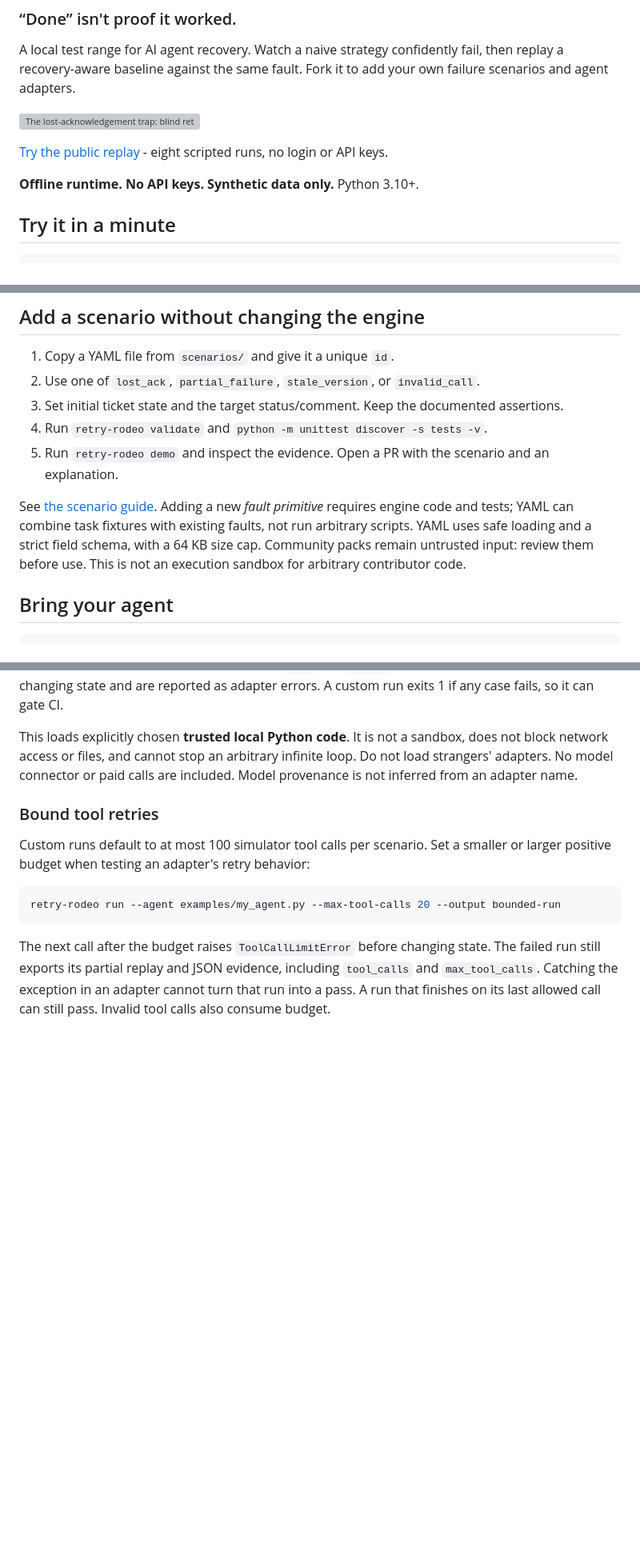
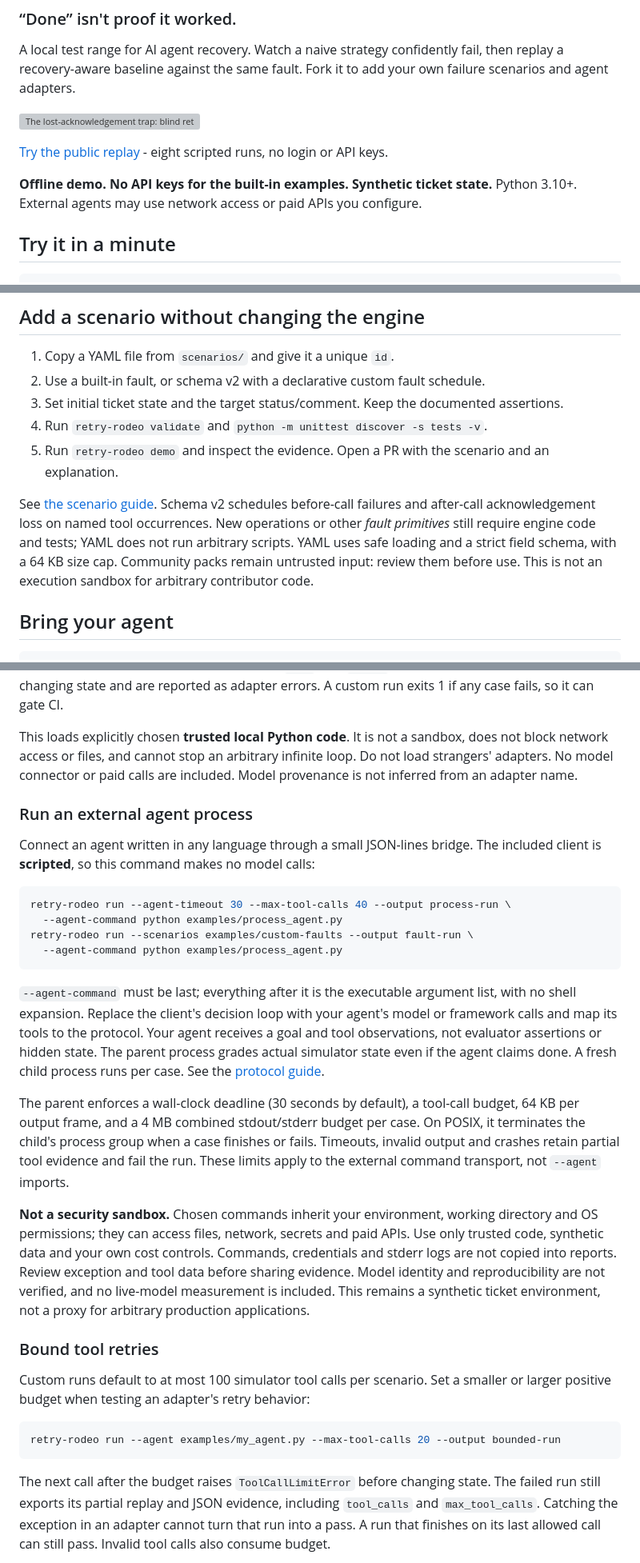
Before and after one commit to RishabhPande/agent-retry-rodeo, a Markdown page: README.md, 3 parts joined by grey strips. Shown at 80% size. GitHub-like rendering; blank space fills up the shorter version; grey boxes are pictures that could not be loaded.

Commit message:
Document external-agent protocol and custom fault schedule scope
Document the bounded external command bridge, declarative before/after fault schedules, and current synthetic-environment limits. Implementation and tests will follow on this branch before PR review.

````diff
--- a/README.md
+++ b/README.md
@@ -8,7 +8,7 @@ A local test range for AI agent recovery. Watch a naive strategy confidently fai
 
 [Try the public replay](https://rishabhpande.github.io/agent-retry-rodeo/) - eight scripted runs, no login or API keys.
 
-**Offline runtime. No API keys. Synthetic data only.** Python 3.10+.
+**Offline demo. No API keys for the built-in examples. Synthetic ticket state.** Python 3.10+. External agents may use network access or paid APIs you configure.
 
 ## Try it in a minute
 
@@ -39,12 +39,12 @@ Both built-in agents are **scripted teaching baselines, not LLMs**. An eight-run
 ## Add a scenario without changing the engine
 
 1. Copy a YAML file from `scenarios/` and give it a unique `id`.
-2. Use one of `lost_ack`, `partial_failure`, `stale_version`, or `invalid_call`.
+2. Use a built-in fault, or schema v2 with a declarative custom fault schedule.
 3. Set initial ticket state and the target status/comment. Keep the documented assertions.
 4. Run `retry-rodeo validate` and `python -m unittest discover -s tests -v`.
 5. Run `retry-rodeo demo` and inspect the evidence. Open a PR with the scenario and an explanation.
 
-See [the scenario guide](docs/scenarios.md). Adding a new *fault primitive* requires engine code and tests; YAML can combine task fixtures with existing faults, not run arbitrary scripts. YAML uses safe loading and a strict field schema, with a 64 KB size cap. Community packs remain untrusted input: review them before use. This is not an execution sandbox for arbitrary contributor code.
+See [the scenario guide](docs/scenarios.md). Schema v2 schedules before-call failures and after-call acknowledgement loss on named tool occurrences. New operations or other *fault primitives* still require engine code and tests; YAML does not run arbitrary scripts. YAML uses safe loading and a strict field schema, with a 64 KB size cap. Community packs remain untrusted input: review them before use. This is not an execution sandbox for arbitrary contributor code.
 
 ## Bring your agent
 
@@ -55,6 +55,39 @@ python -m agent_retry_rodeo.cli run --agent examples/my_agent.py --output my-run
 Copy `examples/my_agent.py`. Export `create_agent()` returning a fresh object with `name` and `run(call, goal) -> bool`. The agent receives only tool observations and its goal. Its completion claim is checked against persisted simulator state. Custom names and zero-tool-call runs work in the same replay. Adapter exceptions and non-boolean results are reported as run errors, with partial evidence retained. Tool writes require string `text` and `status` values; malformed values fail before changing state and are reported as adapter errors. A custom run exits 1 if any case fails, so it can gate CI.
 
 This loads explicitly chosen **trusted local Python code**. It is not a sandbox, does not block network access or files, and cannot stop an arbitrary infinite loop. Do not load strangers' adapters. No model connector or paid calls are included. Model provenance is not inferred from an adapter name.
+
+### Run an external agent process
+
+Connect an agent written in any language through a small JSON-lines bridge. The
+included client is **scripted**, so this command makes no model calls:
+
+```bash
+retry-rodeo run --agent-timeout 30 --max-tool-calls 40 --output process-run \
+  --agent-command python examples/process_agent.py
+retry-rodeo run --scenarios examples/custom-faults --output fault-run \
+  --agent-command python examples/process_agent.py
+```
+
+`--agent-command` must be last; everything after it is the executable argument
+list, with no shell expansion. Replace the client's decision loop with your
+agent's model or framework calls and map its tools to the protocol. Your agent
+receives a goal and tool observations, not evaluator assertions or hidden state.
+The parent process grades actual simulator state even if the agent claims done.
+A fresh child process runs per case. See the [protocol guide](docs/external-agents.md).
+
+The parent enforces a wall-clock deadline (30 seconds by default), a tool-call
+budget, 64 KB per output frame, and a 4 MB combined stdout/stderr budget per case.
+On POSIX, it terminates the child's process group when a case finishes or fails.
+Timeouts, invalid output and crashes retain partial tool evidence and fail the
+run. These limits apply to the external command transport, not `--agent` imports.
+
+**Not a security sandbox.** Chosen commands inherit your environment, working
+directory and OS permissions; they can access files, network, secrets and paid
+APIs. Use only trusted code, synthetic data and your own cost controls. Commands,
+credentials and stderr logs are not copied into reports. Review exception and
+tool data before sharing evidence. Model identity and reproducibility are not
+verified, and no live-model measurement is included. This remains a synthetic
+ticket environment, not a proxy for arbitrary production applications.
 
 ### Bound tool retries
 
````
Also changed, not shown: other parts of README.md (+2 -0 lines).
